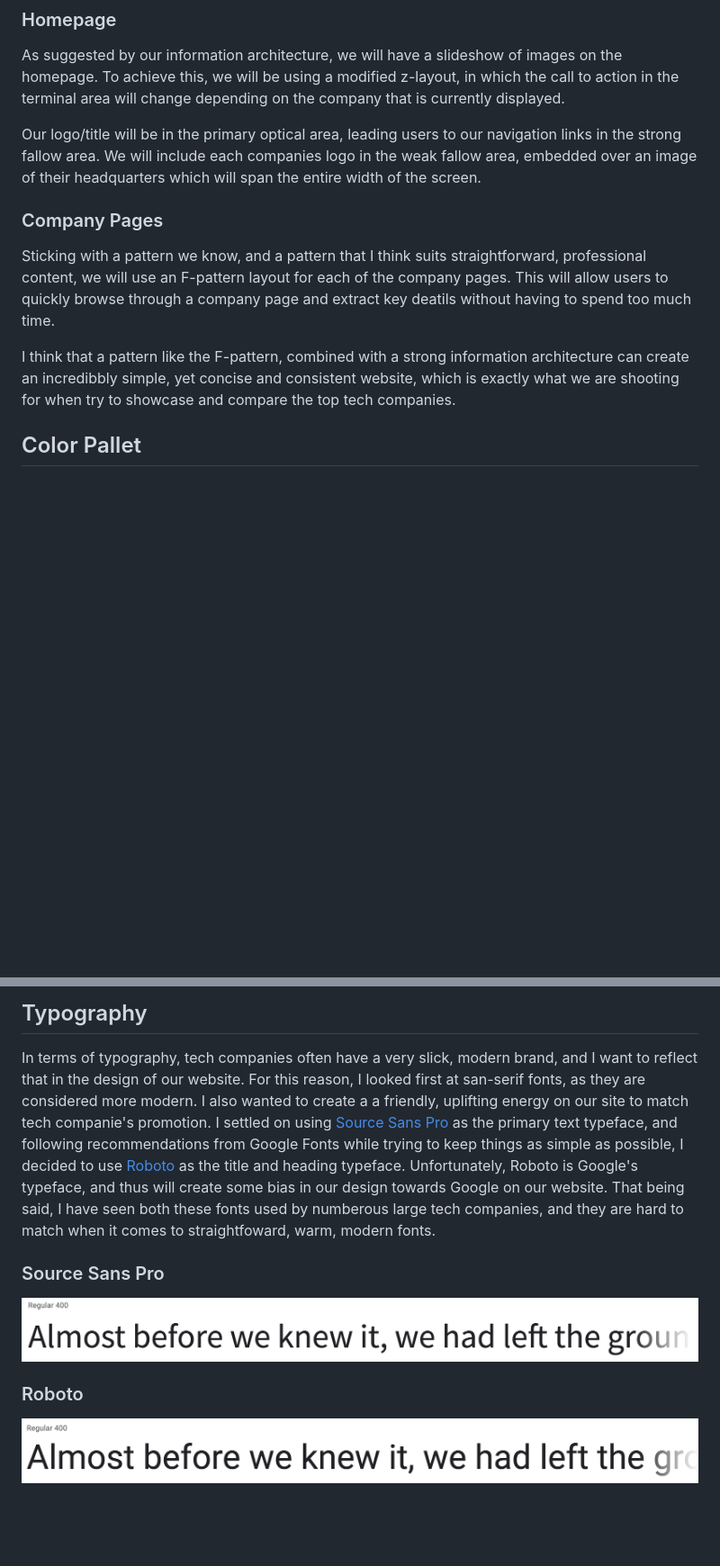
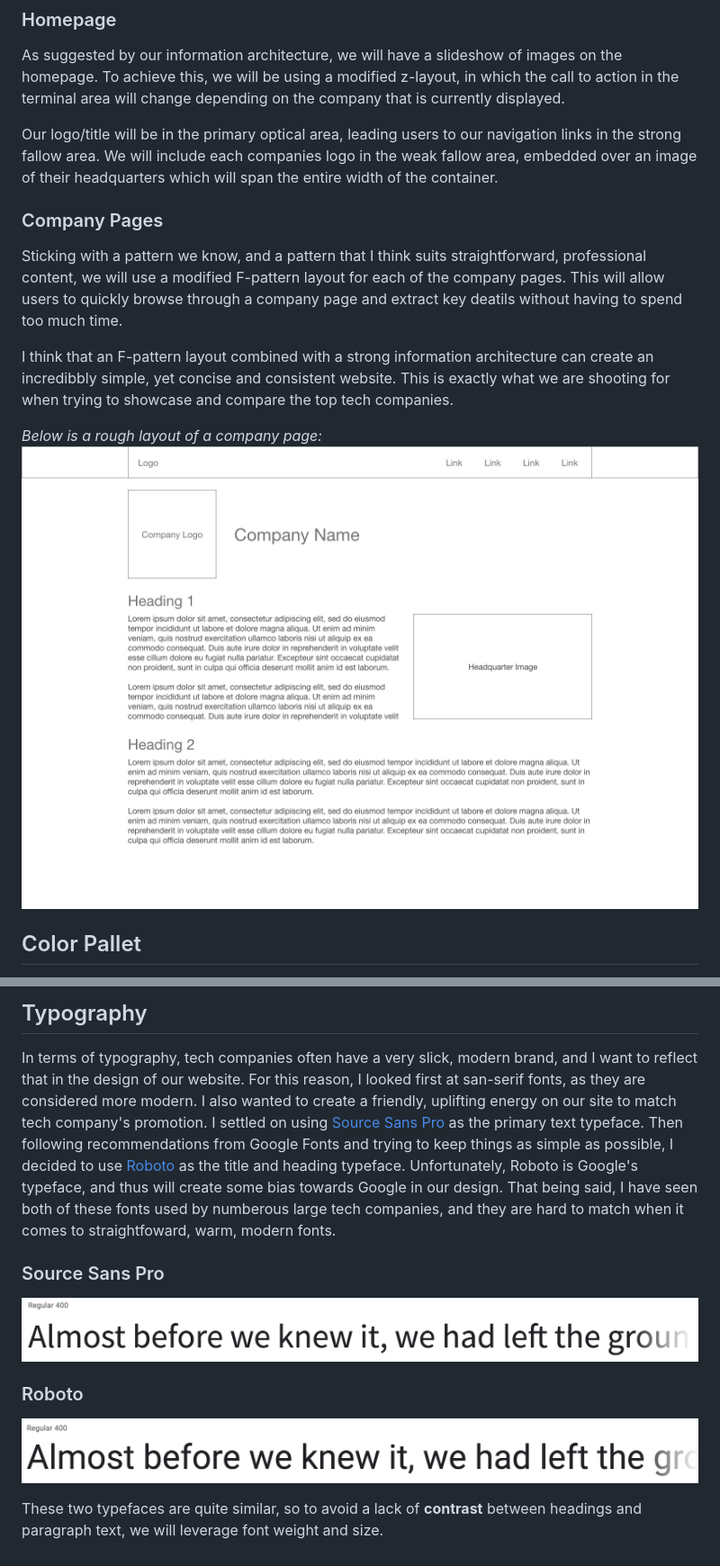
Before and after one commit to duncangrubbs/project4, a Markdown page: project04-design.md, 2 parts joined by grey strips. Shown: that part at 90% size. GitHub-like rendering; pictures changed too: images/f-layout.jpg (added); blank space fills up the shorter version.

Commit message:
Final changes to design doc.

```diff
--- a/project04-design.md
+++ b/project04-design.md
@@ -14,13 +14,16 @@ that is currently displayed.
 Our logo/title will be in the primary optical area, leading users to our
 navigation links in the strong fallow area. We will include each companies logo
 in the weak fallow area, embedded over an image of their headquarters which will
-span the entire width of the screen.
+span the entire width of the container.
 
 ### Company Pages
-Sticking with a pattern we know, and a pattern that I think suits straightforward, professional content, we will use an F-pattern layout for each of the company pages.
+Sticking with a pattern we know, and a pattern that I think suits straightforward, professional content, we will use a modified F-pattern layout for each of the company pages.
 This will allow users to quickly browse through a company page and extract key deatils without having to spend too much time.
 
-I think that a pattern like the F-pattern, combined with a strong information architecture can create an incredibbly simple, yet concise and consistent website, which is exactly what we are shooting for when try to showcase and compare the top tech companies.
+I think that an F-pattern layout combined with a strong information architecture can create an incredibbly simple, yet concise and consistent website. This is exactly what we are shooting for when trying to showcase and compare the top tech companies.
+
+*Below is a rough layout of a company page:*
+![](./images/f-layout.jpg)
 
 ## Color Pallet
 I wanted to keep the color pallet modern and simple. [TailwindCSS](https://tailwindcss.com/docs/customizing-colors#curating-colors) is a CSS library that has very professional yet fun colors. This is exactly the combination of feelings that tech companies exude, and so I took the seed blue color from TailwindCSS are then used [My Color Space](https://mycolor.space/) to generate a pallet that wasn't too overwhelming. The idea of this website is to showcase tech companies, so I didn't want to distract users with bright, dramatic colors.
@@ -31,12 +34,11 @@ Another reason for keeping the pallet simple was that I didn't want to bias it h
 
 ## Typography
 In terms of typography, tech companies often have a very slick, modern brand, and I want to reflect that in the design
-of our website. For this reason, I looked first at san-serif fonts, as they are considered more modern. I also wanted to create a
-a friendly, uplifting energy on our site to match tech companie's promotion. I settled on using
-[Source Sans Pro](https://fonts.google.com/specimen/Source+Sans+Pro) as the primary text typeface, and following recommendations from
-Google Fonts while trying to keep things as simple as possible, I decided to use [Roboto](https://fonts.google.com/specimen/Roboto)
-as the title and heading typeface. Unfortunately, Roboto is Google's typeface, and thus will create some bias in our design towards
-Google on our website. That being said, I have seen both these fonts used by numberous large tech companies, and they are hard
+of our website. For this reason, I looked first at san-serif fonts, as they are considered more modern. I also wanted to create
+a friendly, uplifting energy on our site to match tech company's promotion. I settled on using
+[Source Sans Pro](https://fonts.google.com/specimen/Source+Sans+Pro) as the primary text typeface. Then following recommendations from
+Google Fonts and trying to keep things as simple as possible, I decided to use [Roboto](https://fonts.google.com/specimen/Roboto)
+as the title and heading typeface. Unfortunately, Roboto is Google's typeface, and thus will create some bias towards Google in our design. That being said, I have seen both of these fonts used by numberous large tech companies, and they are hard
 to match when it comes to straightfoward, warm, modern fonts.
 
 ### Source Sans Pro
@@ -44,3 +46,5 @@ to match when it comes to straightfoward, warm, modern fonts.
 
 ### Roboto
 ![](./images/roboto.jpg)
+
+These two typefaces are quite similar, so to avoid a lack of **contrast** between headings and paragraph text, we will leverage font weight and size.
```
